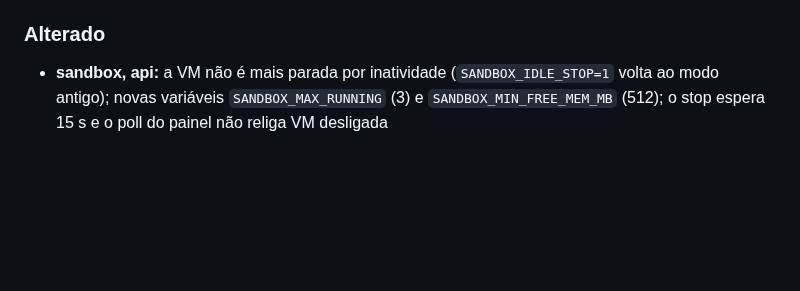
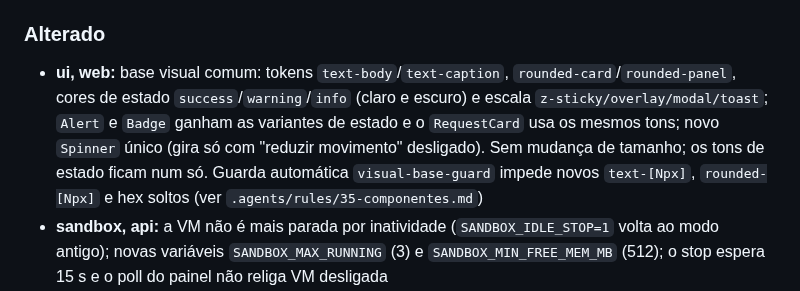
Before and after one commit to ali-ali18/Atlas, a Markdown page: CHANGELOG.md, the part around the change. GitHub-like rendering; blank space fills up the shorter version.

```diff
--- a/CHANGELOG.md
+++ b/CHANGELOG.md
@@ -16,6 +16,7 @@ Todas as mudanças relevantes do Atlas. Formato [Keep a Changelog](https://keepa
 - **worker:** retenção diária de `run_events` e execuções de rotina (#104)
 
 ### Alterado
+- **ui, web:** base visual comum: tokens `text-body`/`text-caption`, `rounded-card`/`rounded-panel`, cores de estado `success`/`warning`/`info` (claro e escuro) e escala `z-sticky/overlay/modal/toast`; `Alert` e `Badge` ganham as variantes de estado e o `RequestCard` usa os mesmos tons; novo `Spinner` único (gira só com "reduzir movimento" desligado). Sem mudança de tamanho; os tons de estado ficam num só. Guarda automática `visual-base-guard` impede novos `text-[Npx]`, `rounded-[Npx]` e hex soltos (ver `.agents/rules/35-componentes.md`)
 - **sandbox, api:** a VM não é mais parada por inatividade (`SANDBOX_IDLE_STOP=1` volta ao modo antigo); novas variáveis `SANDBOX_MAX_RUNNING` (3) e `SANDBOX_MIN_FREE_MEM_MB` (512); o stop espera 15 s e o poll do painel não religa VM desligada
 - **infra:** deploy por imagem pronta: o GitHub Actions monta as imagens depois do CI e publica no GHCR; o Dokploy só baixa, com limite de memória por serviço (#106)
 - **agent:** ferramentas carregadas ficam fixas na conversa, melhorando o cache (#103)
```
Also changed, not shown: .agents/rules/35-componentes.md (+10 -1 lines).
